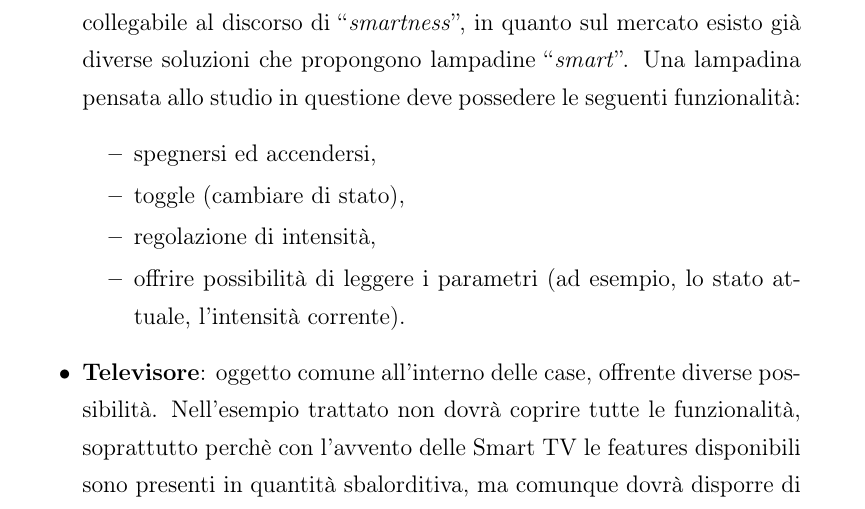
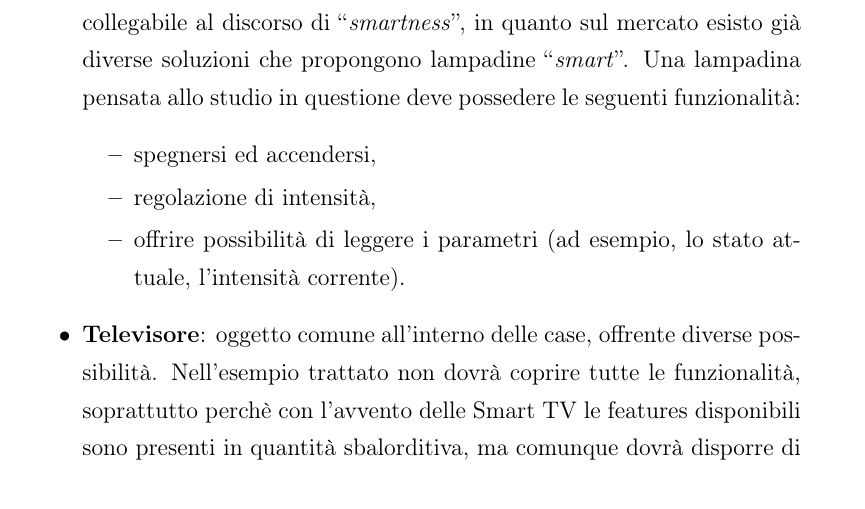
Before and after one commit to Martinocom/pervasive-semantic-exam, a LaTeX document (doc/relazione.tex): part of page 29 of 53, cut so that both start at the same text. Compiled offline with pdfLaTeX.

Commit message:
Fixing TD and requirements

```diff
--- a/doc/relazione.tex
+++ b/doc/relazione.tex
@@ -531,7 +531,6 @@ All'interno di una stanza è infatti possibile trovare diversi oggetti di uso qu
 	\begin{itemize}
 		\setlength\itemsep{-0.0em}
 		\item spegnersi ed accendersi,
-		\item toggle (cambiare di stato),
 		\item regolazione di intensità,
 		\item offrire possibilità di leggere i parametri (ad esempio, lo stato attuale, l'intensità corrente).
 	\end{itemize}
```
Also changed, not shown: doc/relazione.tex (1 more changed lines), 1 other file.
